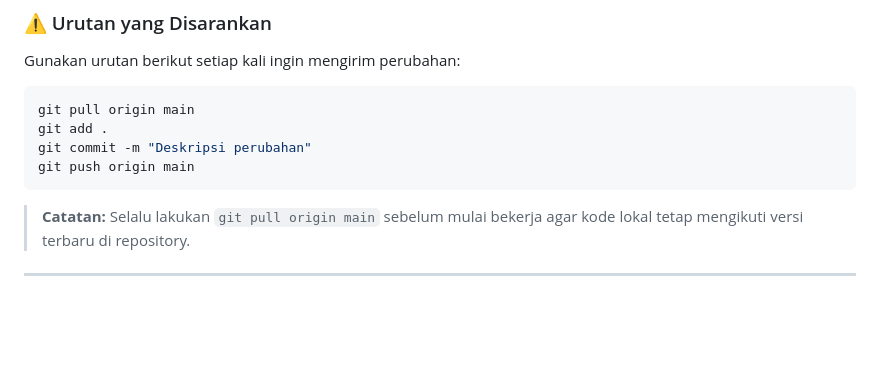
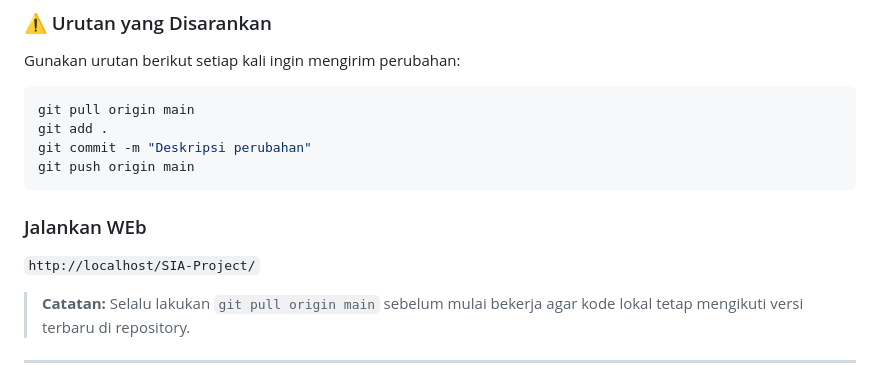
Before and after one commit to IhsanBaihaqii/SIA-Project, a Markdown page: README.md, the part around the change. Drawn GitHub-style; blank space fills up the shorter version.

Commit message:
docs: run web

````diff
--- a/README.md
+++ b/README.md
@@ -80,6 +80,10 @@ git add .
 git commit -m "Deskripsi perubahan"
 git push origin main
 ```
+
+### Jalankan WEb
+
+`http://localhost/SIA-Project/`
 
 > **Catatan:** Selalu lakukan `git pull origin main` sebelum mulai bekerja agar kode lokal tetap mengikuti versi terbaru di repository.
 
````
